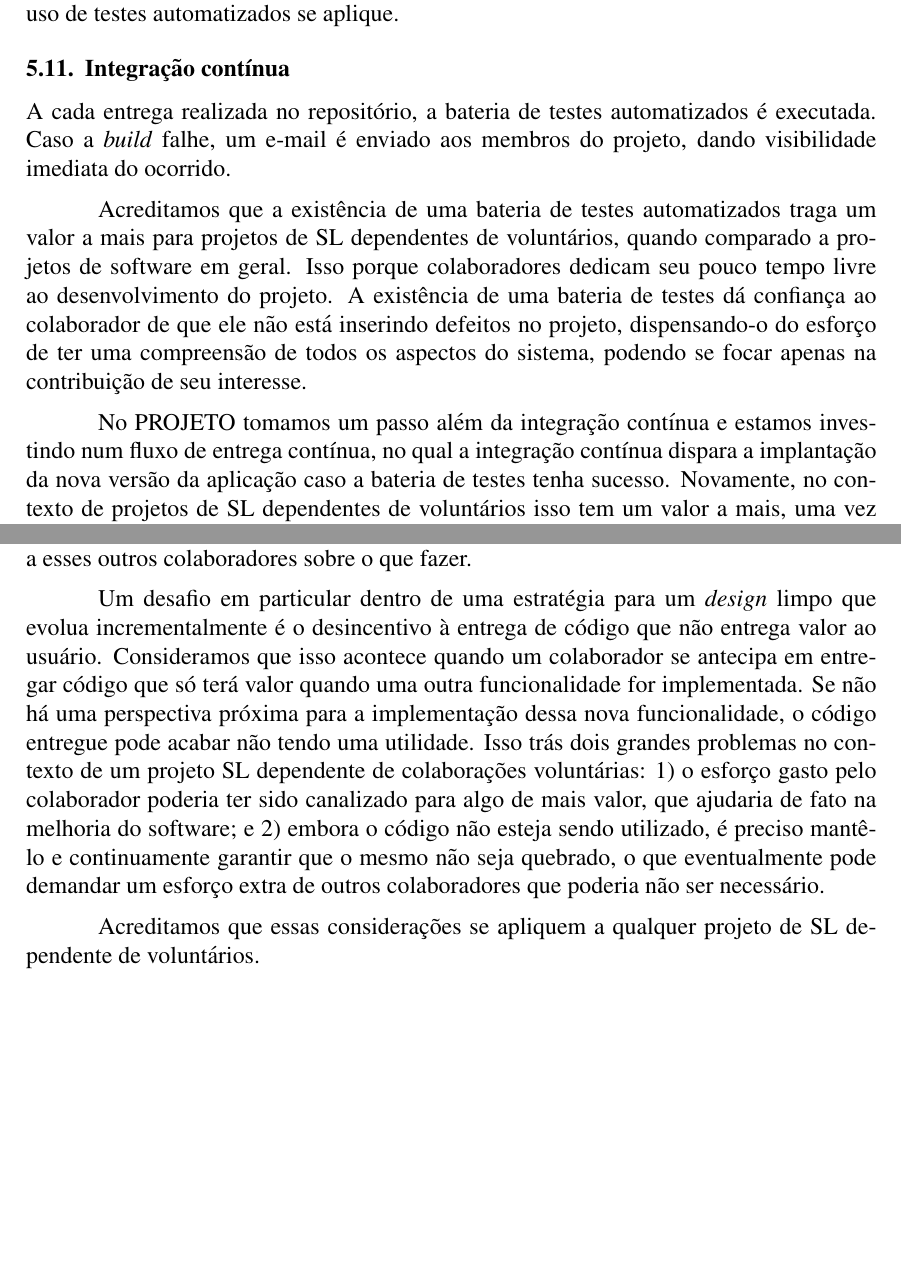
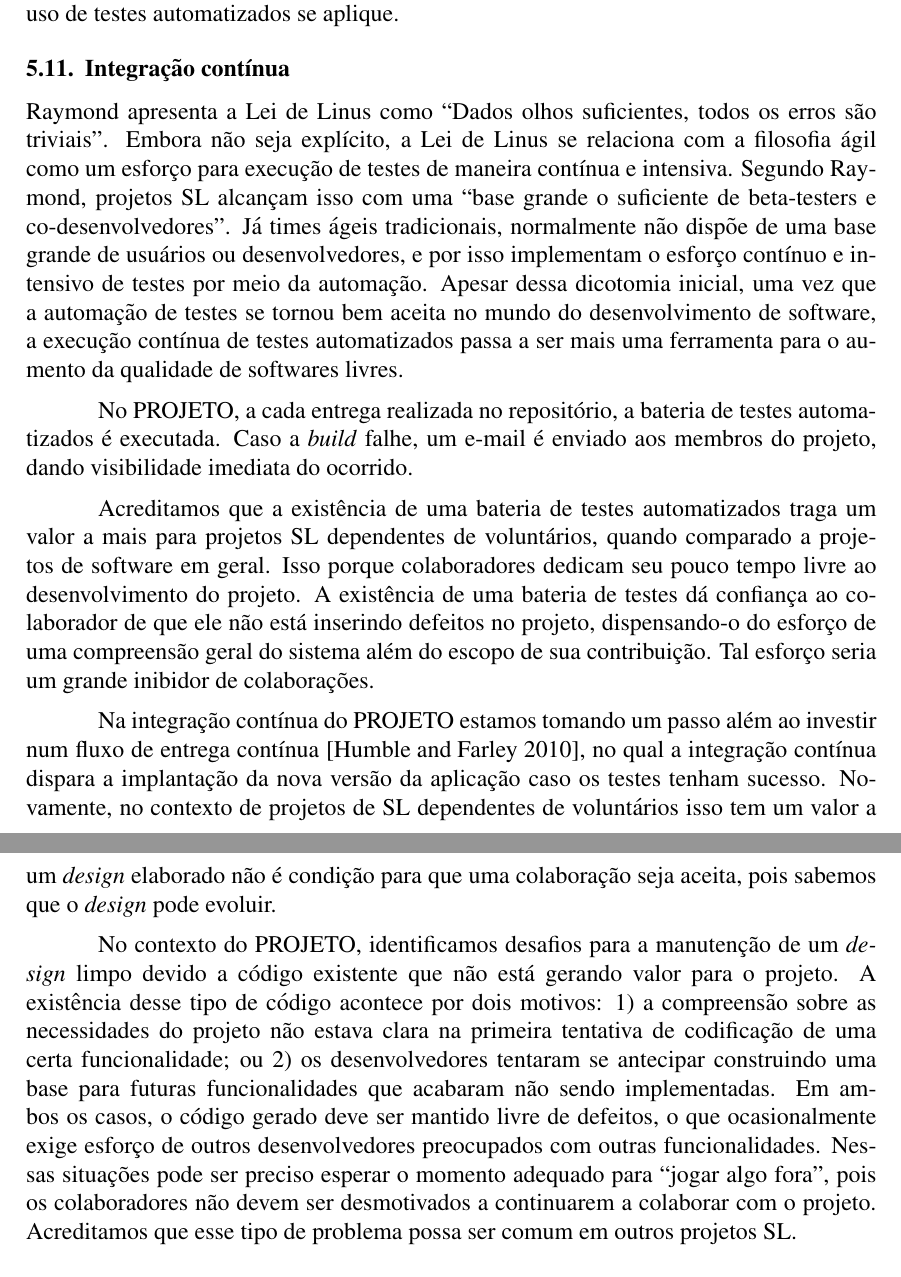
Before and after one commit to radar-parlamentar/pesquisa, a LaTeX paper (wsl-2015/praticas-ageis.tex): two parts of pages 9 and 10 of 12 before the commit and two parts of pages 9 and 11 of 12 after it, joined at a grey line, cut so that both start at the same text, the shorter picture padded with empty space. Compiled offline with pdfLaTeX; the source files are stored in an older character set and shown here as Unicode.

Commit message:
integração contpinua e design incremental

```diff
--- a/wsl-2015/praticas-ageis.tex
+++ b/wsl-2015/praticas-ageis.tex
@@ -235,13 +235,15 @@ Acreditamos que independente do modo de desenvolvimento do projeto de SL, esta p
 
 \subsection{Integração contínua}
 
-A cada entrega realizada no repositório, a bateria de testes automatizados é executada. Caso a \emph{build} falhe, um e-mail é enviado aos membros do projeto, dando visibilidade imediata do ocorrido.
+Raymond apresenta a Lei de Linus como ``Dados olhos suficientes, todos os erros são triviais''. Embora não seja explícito, a Lei de Linus se relaciona com a filosofia ágil como um esforço para execução de testes de maneira contínua e intensiva. Segundo Raymond, projetos SL alcançam isso com uma ``base grande o suficiente de beta-testers e co-desenvolvedores''. Já times ágeis tradicionais, normalmente não dispõe de uma base grande de usuários ou desenvolvedores, e por isso implementam o esforço contínuo e intensivo de testes por meio da automação. Apesar dessa dicotomia inicial, uma vez que a automação de testes se tornou bem aceita no mundo do desenvolvimento de software, a execução contínua de testes automatizados passa a ser mais uma ferramenta para o aumento da qualidade de softwares livres.
 
-Acreditamos que a existência de uma bateria de testes automatizados traga um valor a mais para projetos de SL dependentes de voluntários, quando comparado a projetos de software em geral. Isso porque colaboradores dedicam seu pouco tempo livre ao desenvolvimento do projeto. A existência de uma bateria de testes dá confiança ao colaborador de que ele não está inserindo defeitos no projeto, dispensando-o do esforço de ter uma compreensão de todos os aspectos do sistema, podendo se focar apenas na contribuição de seu interesse.
+No \radar, a cada entrega realizada no repositório, a bateria de testes automatizados é executada. Caso a \emph{build} falhe, um e-mail é enviado aos membros do projeto, dando visibilidade imediata do ocorrido.
 
-No \radar tomamos um passo além da integração contínua e estamos investindo num fluxo de entrega contínua, no qual a integração contínua dispara a implantação da nova versão da aplicação caso a bateria de testes tenha sucesso. Novamente, no contexto de projetos de SL dependentes de voluntários isso tem um valor a mais, uma vez que se alivia o esforço de gerenciamento da infra. Sem a implantação automatizada, toda contribuição entregue por um colaborador só vira valor para o usuário depois que outro colaborador com acesso à infra atualize o sistema em produção. Com a implantação contínua, o código entregue por qualquer colaborador vira valor imediatamente valor para o usuário, acelerando o ciclo de \emph{feedback}, o que é importante, pois quanto mais cedo um voluntário tenha o \emph{feedback} de suas alterações, maiores são as chances de que ele esteja disposto a refinar a solução baseando-se no \emph{feedback} obtido.
+Acreditamos que a existência de uma bateria de testes automatizados traga um valor a mais para projetos SL dependentes de voluntários, quando comparado a projetos de software em geral. Isso porque colaboradores dedicam seu pouco tempo livre ao desenvolvimento do projeto. A existência de uma bateria de testes dá confiança ao colaborador de que ele não está inserindo defeitos no projeto, dispensando-o do esforço de uma compreensão geral do sistema além do escopo de sua contribuição. Tal esforço seria um grande inibidor de colaborações.
 
-Acreditamos que a implementação do fluxo de entrega contínua seja uma estratégia crítica, pois atualmente um esforço em uma \emph{hackathon} não pode ser publicizado sem que um dos participantes com domínio da infra (atualmente são dois no \radar) estejam presentes no evento. No modo da disciplina isso também já é estratégico, já que os alunos não possuem acesso à infra de produção.
+Na integração contínua do \radar estamos tomando um passo além ao investir num fluxo de entrega contínua~\cite{Humble2010Delivery}, no qual a integração contínua dispara a implantação da nova versão da aplicação caso os testes tenham sucesso. Novamente, no contexto de projetos de SL dependentes de voluntários isso tem um valor a mais, uma vez que se diminui o esforço de gerenciamento manual da infraestrutura. Sem a implantação automatizada, toda contribuição de um colaborador só entrega valor ao usuário depois que outro colaborador com acesso à infra atualiza o sistema em produção. Com a implantação contínua, toda colaboração entrega valor imediatamente ao usuário. Essa rápida entrega também acelera o ciclo de \emph{feedback}, o que é importante, pois quanto mais cedo um voluntário tenha o \emph{feedback} de suas alterações, maiores são as chances de que ele esteja disposto a refinar sua solução.
+
+Acreditamos que a implementação do fluxo de entrega contínua seja uma estratégia crítica para o projeto, pois atualmente um esforço em uma \emph{hackathon} não pode ser publicizado sem a participação no evento de um dos dois membros do projeto com domínio da infra. No modo disciplina isso também é estratégico, já que os alunos não possuem acesso à infra de produção.
 
 \subsection{Desenvolvimento Orientado a Testes}
 
@@ -255,11 +257,12 @@ Por fim, mesmo com todas essas dificuldades, vale ressaltar que na última medi
 
 \subsection{Design incremental}
 
-Em todos os modos de desenvolvimento há um esforço por parte dos desenvolvedores mais experientes em se manter um \emph{design} limpo e elegante para a aplicação. Isso é feito com refatorações sobre código entregue por outros colaboradores e com aconselhamento a esses outros colaboradores sobre o que fazer.
+``Os programadores bons sabem o que escrever. Os grandes sabem o que re-escrever'', ``Planeje jogar algo fora; você irá, de qualquer maneira''~\cite{Raymond1999Bazaar}. Essas características do modelo de desenvolvimento apresentado por Raymond convergem com a filosofia ágil de evitar um grande esforço antecipado de \emph{design}. Na XP, trechos do sistema são ``jogados fora'' continuamente com a prática de \emph{design incremental}, pois o código está sendo constantemente evoluído por meio de refatorações.
 
-Um desafio em particular dentro de uma estratégia para um \emph{design} limpo que evolua incrementalmente é o desincentivo à entrega de código que não entrega valor ao usuário. Consideramos que isso acontece quando um colaborador se antecipa em entregar código que só terá valor quando uma outra funcionalidade for implementada. Se não há uma perspectiva próxima para a implementação dessa nova funcionalidade, o código entregue pode acabar não tendo uma utilidade. Isso trás dois grandes problemas no contexto de um projeto SL dependente de colaborações voluntárias: 1) o esforço gasto pelo colaborador poderia ter sido canalizado para algo de mais valor, que ajudaria de fato na melhoria do software; e 2) embora o código não esteja sendo utilizado, é preciso mantê-lo e continuamente garantir que o mesmo não seja quebrado, o que eventualmente pode demandar um esforço extra de outros colaboradores que poderia não ser necessário.
+Em todos os modos de desenvolvimento do \radar, os desenvolvedores mais experientes do projeto procuram manter um \emph{design} limpo e elegante. Isso é ocasionalmente feito com refatorações sobre código entregue por outros colaboradores. Ou seja, um \emph{design} elaborado não é condição para que uma colaboração seja aceita, pois sabemos que o \emph{design} pode evoluir.
 
-Acreditamos que essas considerações se apliquem a qualquer projeto de SL dependente de voluntários.
+No contexto do \radar, identificamos desafios para a manutenção de um \emph{design} limpo devido a código existente que não está gerando valor para o projeto. A existência desse tipo de código acontece por dois motivos: 1) a compreensão sobre as necessidades do projeto não estava clara na primeira tentativa de codificação de uma certa funcionalidade; ou 2) os desenvolvedores tentaram se antecipar construindo uma base para futuras funcionalidades que acabaram não sendo implementadas. Em ambos os casos, o código gerado deve ser mantido livre de defeitos, o que ocasionalmente exige esforço de outros desenvolvedores preocupados com outras funcionalidades. Nessas situações pode ser preciso esperar o momento adequado para ``jogar algo fora'', pois os colaboradores não devem ser desmotivados a continuarem a colaborar com o projeto. Acreditamos que esse tipo de problema possa ser comum em outros projetos SL.
+
 
 % práticas da 1a edição da XP
 %\subsection{Jogo de Planejamento}
```
Also changed, not shown: wsl-2015/praticas-ageis.bib (+7 -0 lines), wsl-2015/praticas-ageis.pdf, wsl-2015/praticas-ageis.tex (1 more changed lines).
